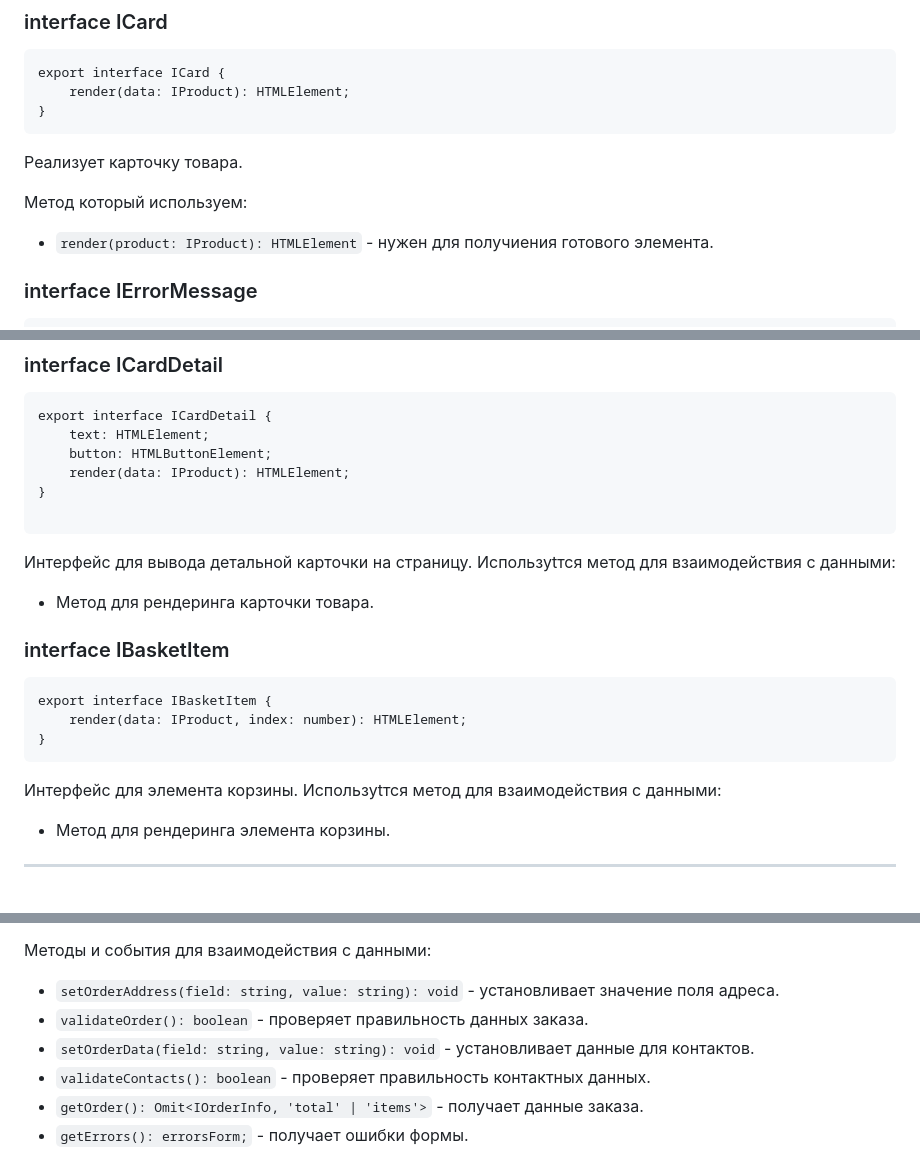
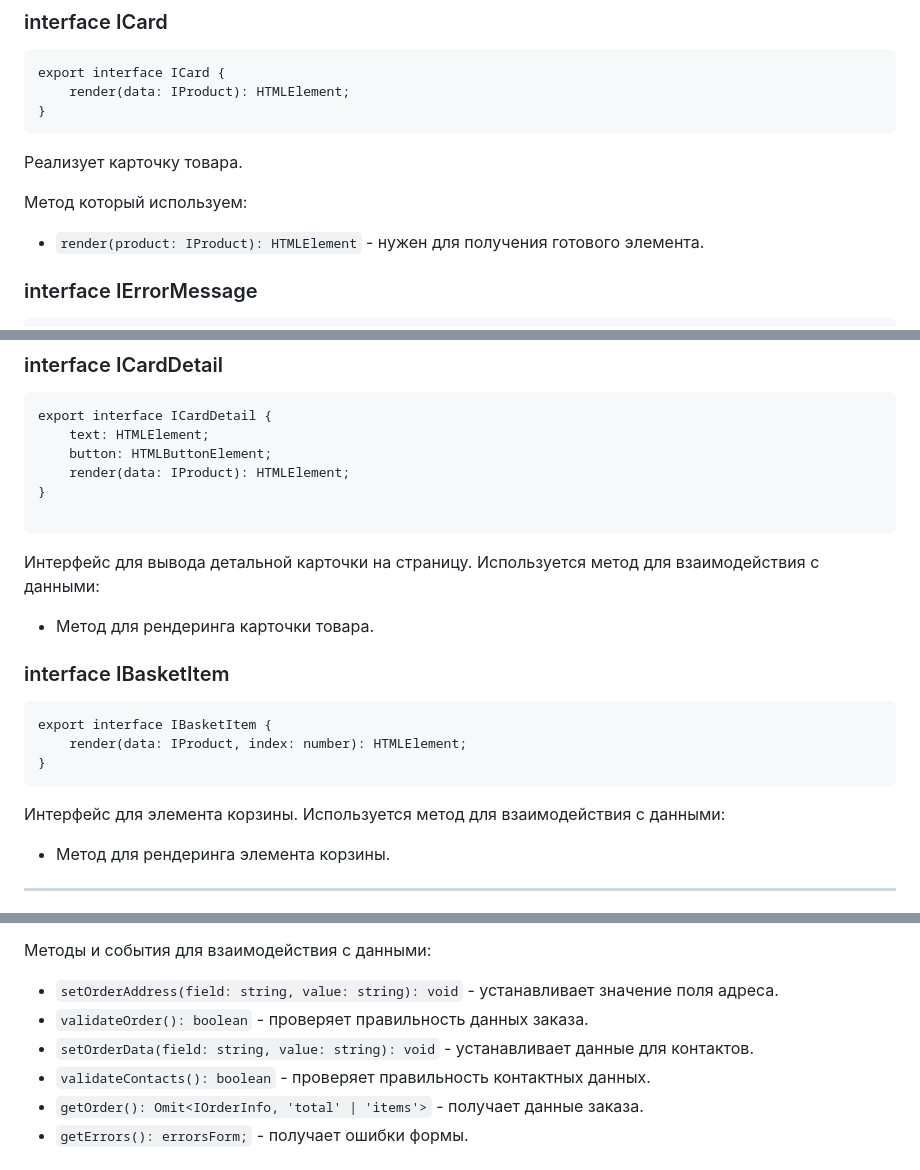
Before and after one commit to DaryaLanskaya/web-larek-frontend, a Markdown page: README.md, 3 parts joined by grey strips. GitHub-like rendering.

Commit message:
Final: project

````diff
--- a/README.md
+++ b/README.md
@@ -119,7 +119,7 @@ export interface ICard {
 
 Метод который используем:
 
-- `render(product: IProduct): HTMLElement` - нужен для получиения готового элемента.
+- `render(product: IProduct): HTMLElement` - нужен для получения готового элемента.
 
 ### interface IErrorMessage
 
@@ -319,7 +319,7 @@ export interface ICardDetail {
 ```
 
 Интерфейс для вывода детальной карточки на страницу.
-Используtтся метод для взаимодействия с данными:
+Используется метод для взаимодействия с данными:
 
 - Метод для рендеринга карточки товара.
 
@@ -332,7 +332,7 @@ export interface IBasketItem {
 ```
 
 Интерфейс для элемента корзины.
-Используtтся метод для взаимодействия с данными:
+Используется метод для взаимодействия с данными:
 
 - Метод для рендеринга элемента корзины.
 
@@ -404,9 +404,9 @@ export interface IBasketItem {
 
 Методы и события для взаимодействия с данными:
 
-- `setOrderAddress(field: string, value: string): void` - установливает значение поля адреса.
+- `setOrderAddress(field: string, value: string): void` - устанавливает значение поля адреса.
 - `validateOrder(): boolean` - проверяет правильность данных заказа.
-- `setOrderData(field: string, value: string): void` - установливает данные для контактов.
+- `setOrderData(field: string, value: string): void` - устанавливает данные для контактов.
 - `validateContacts(): boolean` - проверяет правильность контактных данных.
 - `getOrder(): Omit<IOrderInfo, 'total' | 'items'>` - получает данные заказа.
 - `getErrors(): errorsForm;` - получает ошибки формы.
````
Also changed, not shown: other parts of README.md (+3 -3 lines).
